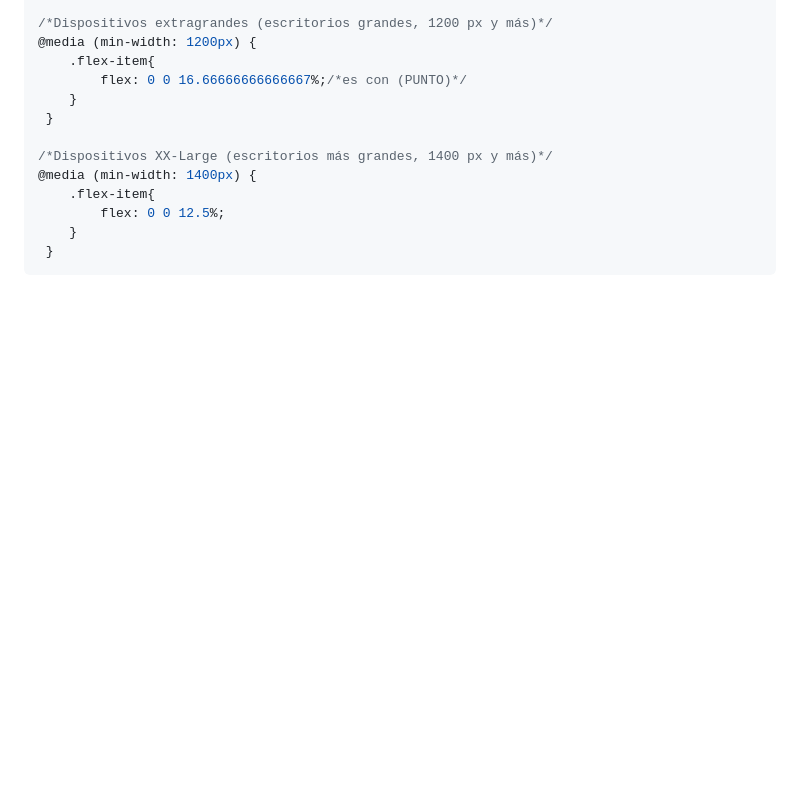
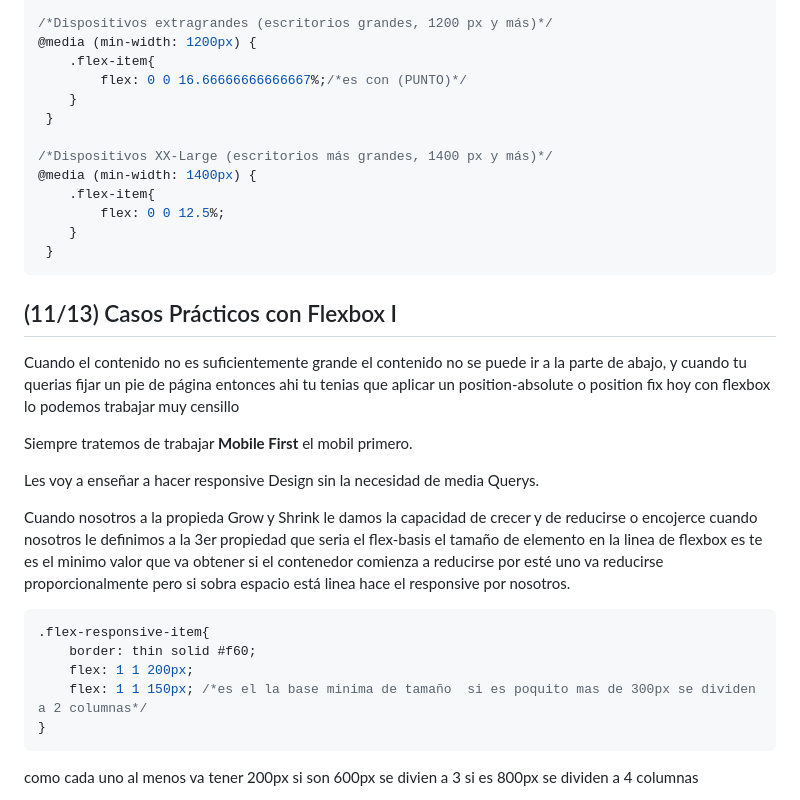
Before and after one commit to diegotvramos/curso-flexbox, a Markdown page: README.md, the part around one of its changes. Rendered like a GitHub page; blank space fills up the shorter version.

Commit message:
(11/13) Casos Prácticos con Flexbox I

````diff
--- a/README.md
+++ b/README.md
@@ -406,3 +406,22 @@ Bootstrap y la mayoria de los frameworks ya son mobile fires,  es decir los esti
  }
 ```
 
+## (11/13) Casos Prácticos con Flexbox I
+
+Cuando el contenido no es suficientemente grande el contenido no se puede ir a la parte de abajo, y cuando tu querias fijar un pie de página entonces ahi tu tenias que aplicar un position-absolute o position fix hoy con flexbox lo podemos trabajar muy censillo
+
+Siempre tratemos de trabajar **Mobile First** el mobil primero.
+
+Les voy a enseñar a hacer responsive Design sin la necesidad de media Querys.
+
+Cuando nosotros a la propieda Grow y Shrink le damos la capacidad de crecer y de reducirse o encojerce cuando nosotros le definimos a la 3er propiedad que seria el flex-basis el tamaño de elemento en la linea de flexbox es te es el minimo valor que va obtener si el contenedor comienza a reducirse por esté uno va reducirse proporcionalmente pero si sobra espacio  está linea hace el responsive por nosotros.
+
+```css
+.flex-responsive-item{
+    border: thin solid #f60;
+    flex: 1 1 200px;
+    flex: 1 1 150px; /*es el la base minima de tamaño  si es poquito mas de 300px se dividen a 2 columnas*/
+}
+```
+como cada uno al menos va tener 200px  si son 600px se divien a 3  si es 800px se dividen a 4 columnas
+
````
Also changed, not shown: other parts of README.md (+118 -0 lines), assets/afterlife.JPG (added), assets/image-github-descktop.JPG (added), assets/image-github-mobile.JPG (added), assets/land-cruiser.JPG (added), 3 other files.
